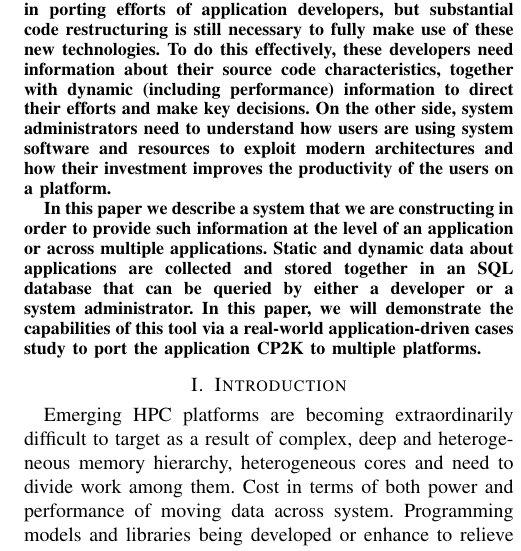
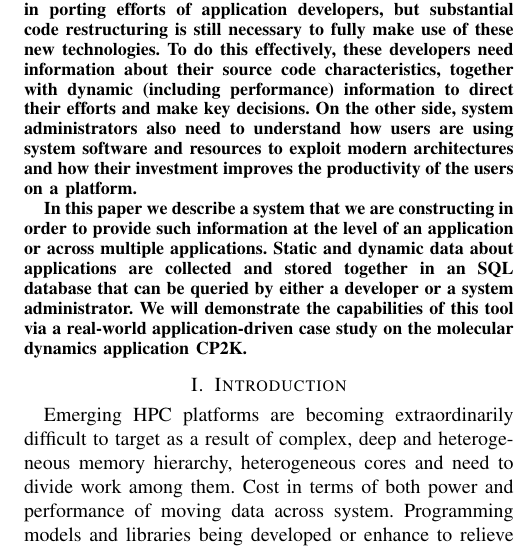
Before and after one commit to dawelch/static-analysis-paper, a LaTeX paper (main.tex, which reads abstract.tex): part of one column of page 1 of 5, cut so that both start at the same text. Compiled offline with pdfLaTeX.

Commit message:
minor edits to abstract

```diff
--- a/abstract.tex
+++ b/abstract.tex
@@ -1,8 +1,8 @@
 Emerging HPC platforms are becoming extraordinarily difficult to program as a result of complex, deep and heterogeneous memory hierarchies, heterogeneous cores, and the need to divide work and data among them.
 New programming models and libraries are being developed to aid in porting efforts of application developers, but substantial code restructuring is still necessary to fully make use of these new technologies.
 To do this effectively, these developers need information about their source code characteristics, together with dynamic (including performance) information to direct their efforts and make key decisions.
-On the other side, system administrators need to understand how users are using system software and resources to exploit modern architectures and how their investment improves the productivity of the users on a platform.
+On the other side, system administrators also need to understand how users are using system software and resources to exploit modern architectures and how their investment improves the productivity of the users on a platform.
 
 In this paper we describe a system that we are constructing in order to provide such information at the level of an application or across multiple applications.
 Static and dynamic data about applications are collected and stored together in an \acs{SQL} database that can be queried by either a developer or a system administrator.
-In this paper, we will demonstrate the capabilities of this tool via a real-world application-driven cases study to port the application CP2K to multiple platforms.
+We will demonstrate the capabilities of this tool via a real-world application-driven case study on the molecular dynamics application CP2K.
```
